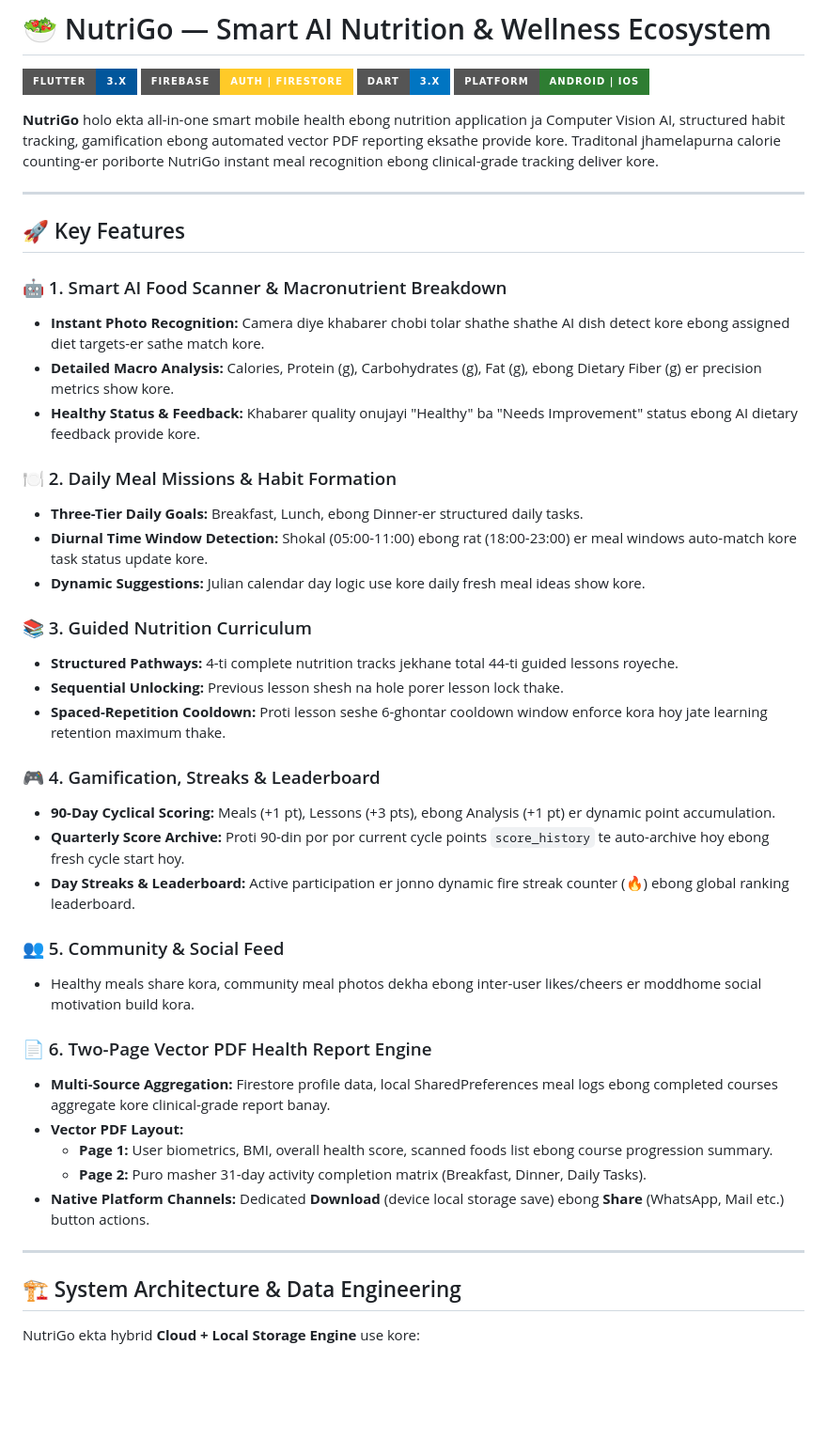
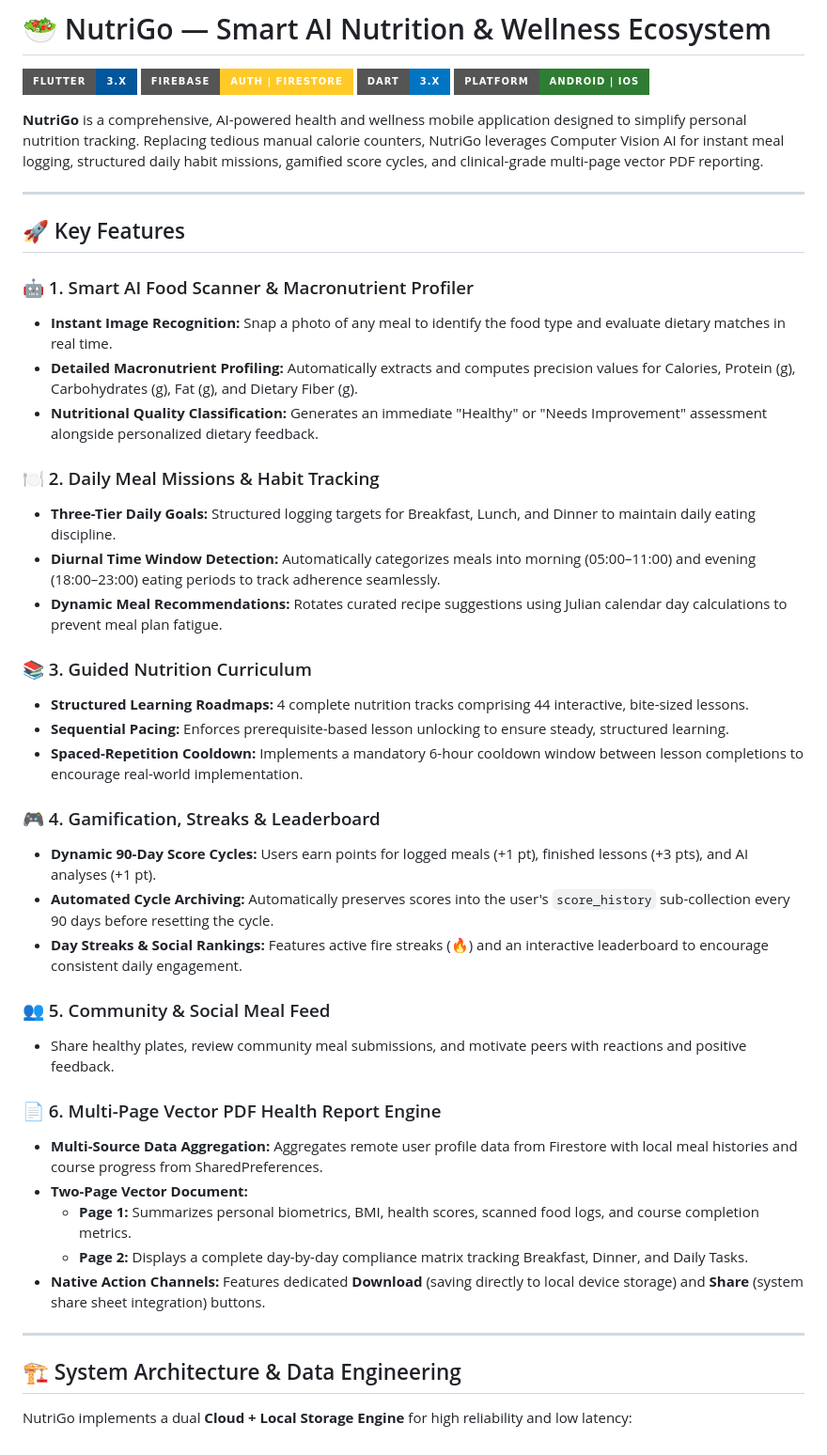
Before and after one commit to SakibEmon/Nutrigo, a Markdown page: README.md, the part around the change. Shown at 94% size. GitHub-like rendering; badges without logos; blank space fills up the shorter version.

Commit message:
Revise README.md for improved application description
Updated the README.md to enhance the description of the NutriGo application, improving clarity and professionalism. Revised feature descriptions for better engagement and understanding.

```diff
--- a/README.md
+++ b/README.md
@@ -5,44 +5,44 @@
 ![Dart](https://img.shields.io/badge/Dart-3.x-0175C2?style=for-the-badge&logo=dart&logoColor=white)
 ![Platform](https://img.shields.io/badge/Platform-Android%20%7C%20iOS-2E7D32?style=for-the-badge)
 
-**NutriGo** holo ekta all-in-one smart mobile health ebong nutrition application ja Computer Vision AI, structured habit tracking, gamification ebong automated vector PDF reporting eksathe provide kore. Traditonal jhamelapurna calorie counting-er poriborte NutriGo instant meal recognition ebong clinical-grade tracking deliver kore.
+**NutriGo** is a comprehensive, AI-powered health and wellness mobile application designed to simplify personal nutrition tracking. Replacing tedious manual calorie counters, NutriGo leverages Computer Vision AI for instant meal logging, structured daily habit missions, gamified score cycles, and clinical-grade multi-page vector PDF reporting.
 
 ---
 
 ## 🚀 Key Features
 
-### 🤖 1. Smart AI Food Scanner & Macronutrient Breakdown
-- **Instant Photo Recognition:** Camera diye khabarer chobi tolar shathe shathe AI dish detect kore ebong assigned diet targets-er sathe match kore.
-- **Detailed Macro Analysis:** Calories, Protein (g), Carbohydrates (g), Fat (g), ebong Dietary Fiber (g) er precision metrics show kore.
-- **Healthy Status & Feedback:** Khabarer quality onujayi "Healthy" ba "Needs Improvement" status ebong AI dietary feedback provide kore.
+### 🤖 1. Smart AI Food Scanner & Macronutrient Profiler
+- **Instant Image Recognition:** Snap a photo of any meal to identify the food type and evaluate dietary matches in real time.
+- **Detailed Macronutrient Profiling:** Automatically extracts and computes precision values for Calories, Protein (g), Carbohydrates (g), Fat (g), and Dietary Fiber (g).
+- **Nutritional Quality Classification:** Generates an immediate "Healthy" or "Needs Improvement" assessment alongside personalized dietary feedback.
 
-### 🍽️ 2. Daily Meal Missions & Habit Formation
-- **Three-Tier Daily Goals:** Breakfast, Lunch, ebong Dinner-er structured daily tasks.
-- **Diurnal Time Window Detection:** Shokal (05:00-11:00) ebong rat (18:00-23:00) er meal windows auto-match kore task status update kore.
-- **Dynamic Suggestions:** Julian calendar day logic use kore daily fresh meal ideas show kore.
+### 🍽️ 2. Daily Meal Missions & Habit Tracking
+- **Three-Tier Daily Goals:** Structured logging targets for Breakfast, Lunch, and Dinner to maintain daily eating discipline.
+- **Diurnal Time Window Detection:** Automatically categorizes meals into morning (05:00–11:00) and evening (18:00–23:00) eating periods to track adherence seamlessly.
+- **Dynamic Meal Recommendations:** Rotates curated recipe suggestions using Julian calendar day calculations to prevent meal plan fatigue.
 
 ### 📚 3. Guided Nutrition Curriculum
-- **Structured Pathways:** 4-ti complete nutrition tracks jekhane total 44-ti guided lessons royeche.
-- **Sequential Unlocking:** Previous lesson shesh na hole porer lesson lock thake.
-- **Spaced-Repetition Cooldown:** Proti lesson seshe 6-ghontar cooldown window enforce kora hoy jate learning retention maximum thake.
+- **Structured Learning Roadmaps:** 4 complete nutrition tracks comprising 44 interactive, bite-sized lessons.
+- **Sequential Pacing:** Enforces prerequisite-based lesson unlocking to ensure steady, structured learning.
+- **Spaced-Repetition Cooldown:** Implements a mandatory 6-hour cooldown window between lesson completions to encourage real-world implementation.
 
 ### 🎮 4. Gamification, Streaks & Leaderboard
-- **90-Day Cyclical Scoring:** Meals (+1 pt), Lessons (+3 pts), ebong Analysis (+1 pt) er dynamic point accumulation.
-- **Quarterly Score Archive:** Proti 90-din por por current cycle points `score_history` te auto-archive hoy ebong fresh cycle start hoy.
-- **Day Streaks & Leaderboard:** Active participation er jonno dynamic fire streak counter (🔥) ebong global ranking leaderboard.
+- **Dynamic 90-Day Score Cycles:** Users earn points for logged meals (+1 pt), finished lessons (+3 pts), and AI analyses (+1 pt).
+- **Automated Cycle Archiving:** Automatically preserves scores into the user's `score_history` sub-collection every 90 days before resetting the cycle.
+- **Day Streaks & Social Rankings:** Features active fire streaks (🔥) and an interactive leaderboard to encourage consistent daily engagement.
 
-### 👥 5. Community & Social Feed
-- Healthy meals share kora, community meal photos dekha ebong inter-user likes/cheers er moddhome social motivation build kora.
+### 👥 5. Community & Social Meal Feed
+- Share healthy plates, review community meal submissions, and motivate peers with reactions and positive feedback.
 
-### 📄 6. Two-Page Vector PDF Health Report Engine
-- **Multi-Source Aggregation:** Firestore profile data, local SharedPreferences meal logs ebong completed courses aggregate kore clinical-grade report banay.
-- **Vector PDF Layout:**
-  - **Page 1:** User biometrics, BMI, overall health score, scanned foods list ebong course progression summary.
-  - **Page 2:** Puro masher 31-day activity completion matrix (Breakfast, Dinner, Daily Tasks).
-- **Native Platform Channels:** Dedicated **Download** (device local storage save) ebong **Share** (WhatsApp, Mail etc.) button actions.
+### 📄 6. Multi-Page Vector PDF Health Report Engine
+- **Multi-Source Data Aggregation:** Aggregates remote user profile data from Firestore with local meal histories and course progress from SharedPreferences.
+- **Two-Page Vector Document:**
+  - **Page 1:** Summarizes personal biometrics, BMI, health scores, scanned food logs, and course completion metrics.
+  - **Page 2:** Displays a complete day-by-day compliance matrix tracking Breakfast, Dinner, and Daily Tasks.
+- **Native Action Channels:** Features dedicated **Download** (saving directly to local device storage) and **Share** (system share sheet integration) buttons.
 
 ---
 
 ## 🏗️ System Architecture & Data Engineering
 
-NutriGo ekta hybrid **Cloud + Local Storage Engine** use kore:
+NutriGo implements a dual **Cloud + Local Storage Engine** for high reliability and low latency:
```
